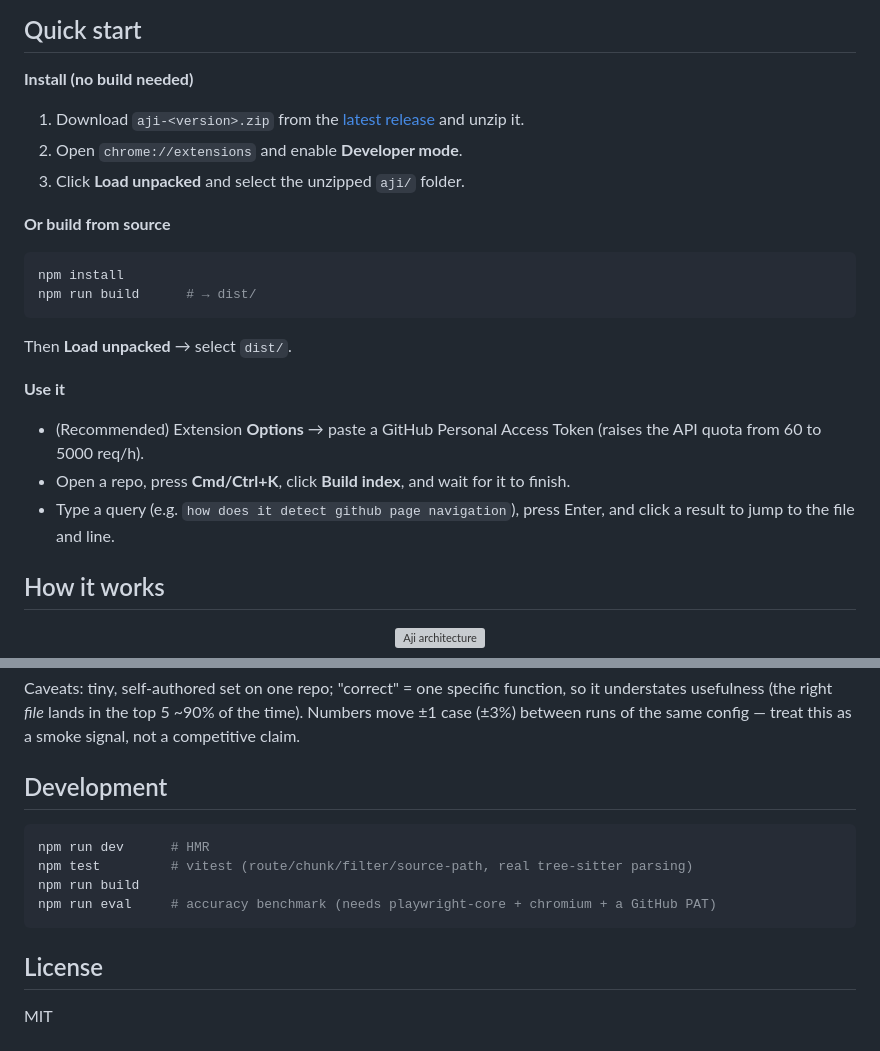
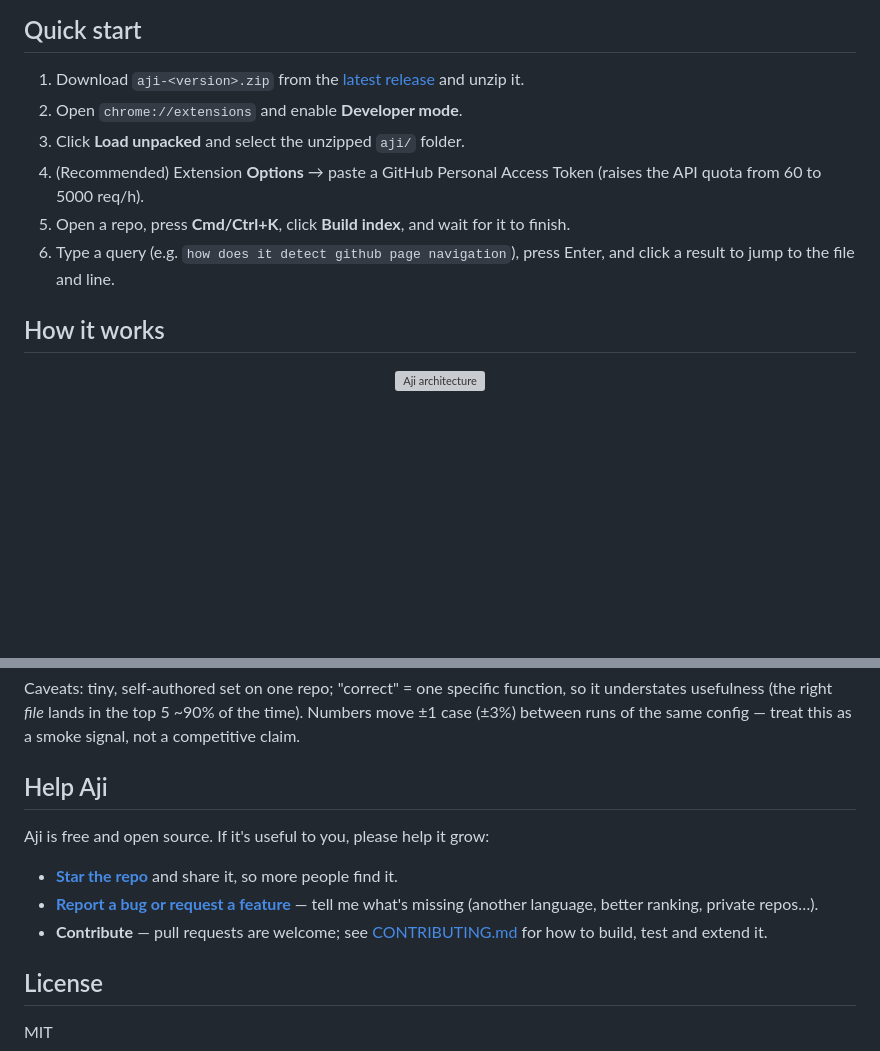
Before and after one commit to miyuki-shirogane/Aji, a Markdown page: README.md, 2 parts joined by grey strips. Drawn GitHub-style; blank space fills up the shorter version; grey boxes are pictures that could not be loaded.

````diff
--- a/README.md
+++ b/README.md
@@ -25,24 +25,12 @@ Press **Cmd/Ctrl+K** on github.com, describe the logic you're looking for, and j
 
 ## Quick start
 
-**Install (no build needed)**
 1. Download `aji-<version>.zip` from the [latest release](https://github.com/miyuki-shirogane/Aji/releases/latest) and unzip it.
 2. Open `chrome://extensions` and enable **Developer mode**.
 3. Click **Load unpacked** and select the unzipped `aji/` folder.
-
-**Or build from source**
-
-```bash
-npm install
-npm run build      # → dist/
-```
-
-Then **Load unpacked** → select `dist/`.
-
-**Use it**
-- (Recommended) Extension **Options** → paste a GitHub Personal Access Token (raises the API quota from 60 to 5000 req/h).
-- Open a repo, press **Cmd/Ctrl+K**, click **Build index**, and wait for it to finish.
-- Type a query (e.g. `how does it detect github page navigation`), press Enter, and click a result to jump to the file and line.
+4. (Recommended) Extension **Options** → paste a GitHub Personal Access Token (raises the API quota from 60 to 5000 req/h).
+5. Open a repo, press **Cmd/Ctrl+K**, click **Build index**, and wait for it to finish.
+6. Type a query (e.g. `how does it detect github page navigation`), press Enter, and click a result to jump to the file and line.
 
 ## How it works
 
@@ -93,14 +81,13 @@ so it understates usefulness (the right *file* lands in the top 5 ~90% of the
 time). Numbers move ±1 case (±3%) between runs of the same config — treat this
 as a smoke signal, not a competitive claim.
 
-## Development
+## Help Aji
 
-```bash
-npm run dev      # HMR
-npm test         # vitest (route/chunk/filter/source-path, real tree-sitter parsing)
-npm run build
-npm run eval     # accuracy benchmark (needs playwright-core + chromium + a GitHub PAT)
-```
+Aji is free and open source. If it's useful to you, please help it grow:
+
+- **[Star the repo](https://github.com/miyuki-shirogane/Aji)** and share it, so more people find it.
+- **[Report a bug or request a feature](https://github.com/miyuki-shirogane/Aji/issues)** — tell me what's missing (another language, better ranking, private repos…).
+- **Contribute** — pull requests are welcome; see [CONTRIBUTING.md](./CONTRIBUTING.md) for how to build, test and extend it.
 
 ## License
 
````
Also changed, not shown: other parts of README.md (+2 -2 lines), CONTRIBUTING.md (added, +59 -0 lines), README.zh-CN.md (+11 -23 lines).
